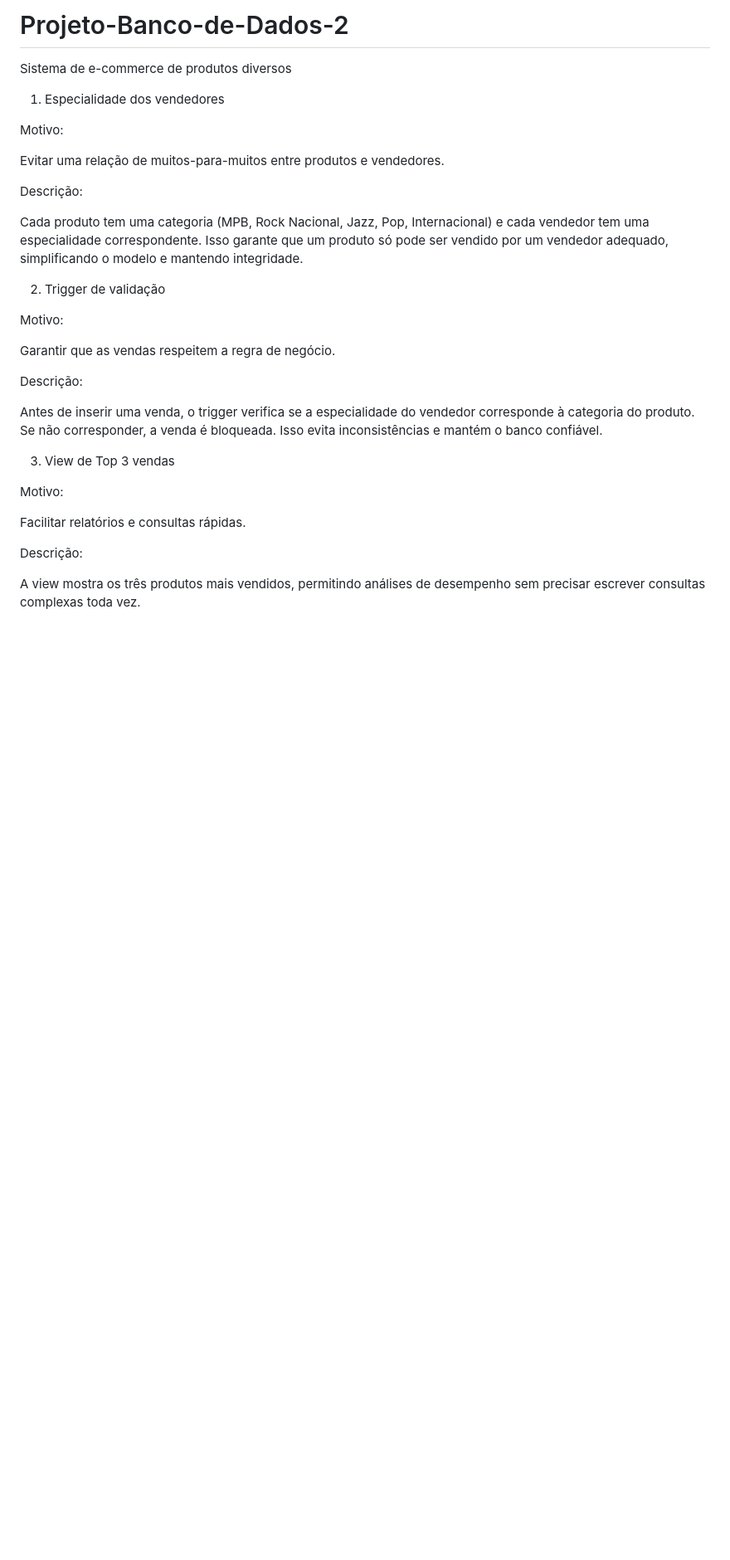
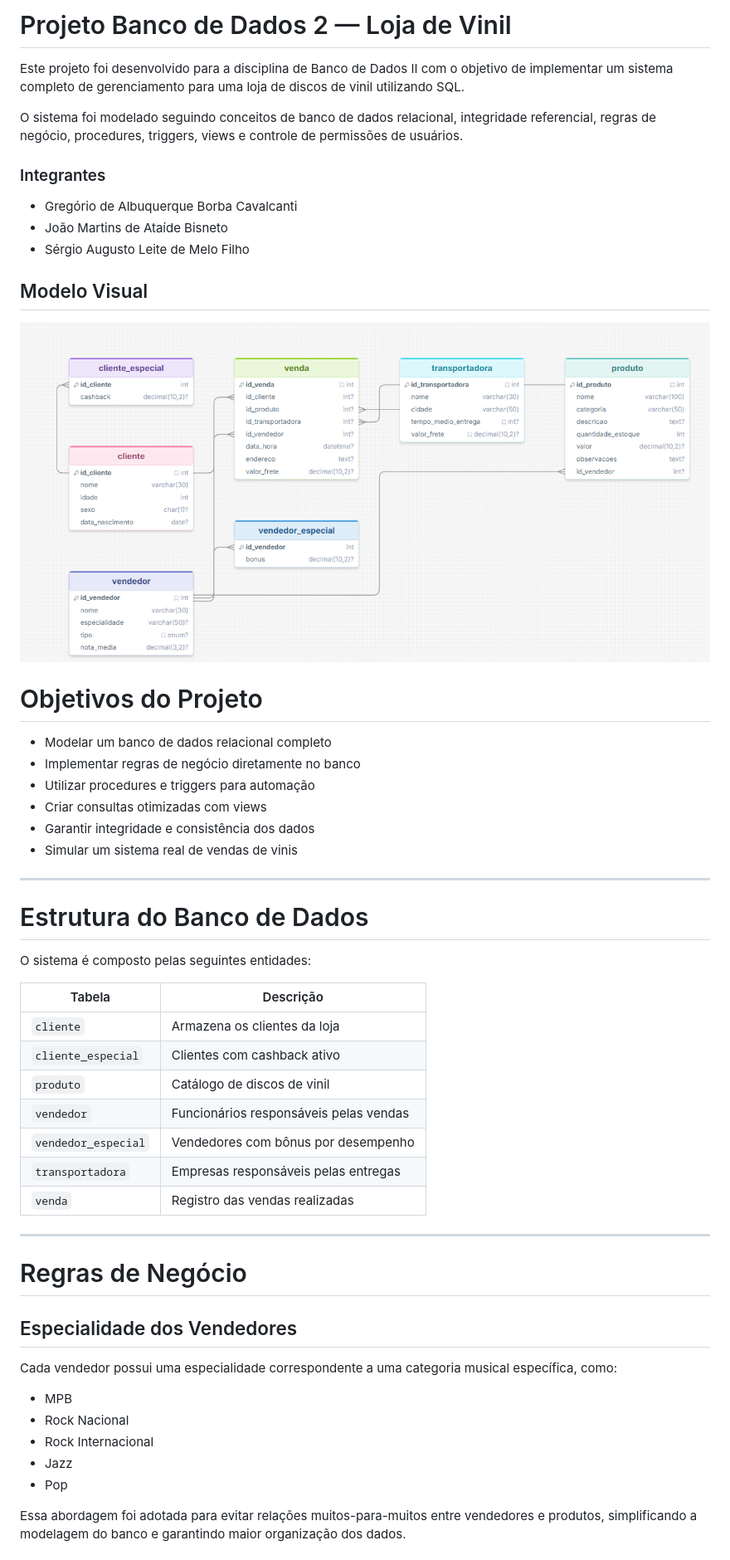
Before and after one commit to victormcdantas02/Projeto-Banco-de-Dados-2, a Markdown page: README.md, the part around one of its changes. Shown at 83% size. Drawn GitHub-style; pictures changed too: assets/Projeto.png (added); blank space fills up the shorter version.

Commit message:
atualizacao readme

```diff
--- a/README.md
+++ b/README.md
@@ -1,32 +1,58 @@
-# Projeto-Banco-de-Dados-2
-Sistema de e-commerce de produtos diversos
+# Projeto Banco de Dados 2 — Loja de Vinil
 
-1. Especialidade dos vendedores
+Este projeto foi desenvolvido para a disciplina de Banco de Dados II com o objetivo de implementar um sistema completo de gerenciamento para uma loja de discos de vinil utilizando SQL.
 
-Motivo:
+O sistema foi modelado seguindo conceitos de banco de dados relacional, integridade referencial, regras de negócio, procedures, triggers, views e controle de permissões de usuários.
 
-Evitar uma relação de muitos-para-muitos entre produtos e vendedores.
+### Integrantes
 
-Descrição:
+- Gregório de Albuquerque Borba Cavalcanti
+- João Martins de Ataíde Bisneto
+- Sérgio Augusto Leite de Melo Filho
 
-Cada produto tem uma categoria (MPB, Rock Nacional, Jazz, Pop, Internacional) e cada vendedor tem uma especialidade correspondente. Isso garante que um produto só pode ser vendido por um vendedor adequado, simplificando o modelo e mantendo integridade.
+## Modelo Visual
 
-2. Trigger de validação
+<img src="/assets/Projeto.png">
 
-Motivo:
 
-Garantir que as vendas respeitem a regra de negócio.
+# Objetivos do Projeto
 
-Descrição:
+- Modelar um banco de dados relacional completo
+- Implementar regras de negócio diretamente no banco
+- Utilizar procedures e triggers para automação
+- Criar consultas otimizadas com views
+- Garantir integridade e consistência dos dados
+- Simular um sistema real de vendas de vinis
 
-Antes de inserir uma venda, o trigger verifica se a especialidade do vendedor corresponde à categoria do produto. Se não corresponder, a venda é bloqueada. Isso evita inconsistências e mantém o banco confiável.
+---
 
-3. View de Top 3 vendas
+# Estrutura do Banco de Dados
 
-Motivo:
+O sistema é composto pelas seguintes entidades:
 
-Facilitar relatórios e consultas rápidas.
+| Tabela | Descrição |
+|---|---|
+| `cliente` | Armazena os clientes da loja |
+| `cliente_especial` | Clientes com cashback ativo |
+| `produto` | Catálogo de discos de vinil |
+| `vendedor` | Funcionários responsáveis pelas vendas |
+| `vendedor_especial` | Vendedores com bônus por desempenho |
+| `transportadora` | Empresas responsáveis pelas entregas |
+| `venda` | Registro das vendas realizadas |
 
-Descrição:
+---
 
-A view mostra os três produtos mais vendidos, permitindo análises de desempenho sem precisar escrever consultas complexas toda vez.
+# Regras de Negócio
+
+## Especialidade dos Vendedores
+
+Cada vendedor possui uma especialidade correspondente a uma categoria musical específica, como:
+
+- MPB
+- Rock Nacional
+- Rock Internacional
+- Jazz
+- Pop
+
+Essa abordagem foi adotada para evitar relações muitos-para-muitos entre vendedores e produtos, simplificando a modelagem do banco e garantindo maior organização dos dados.
+
```
Also changed, not shown: other parts of README.md (+109 -0 lines).
